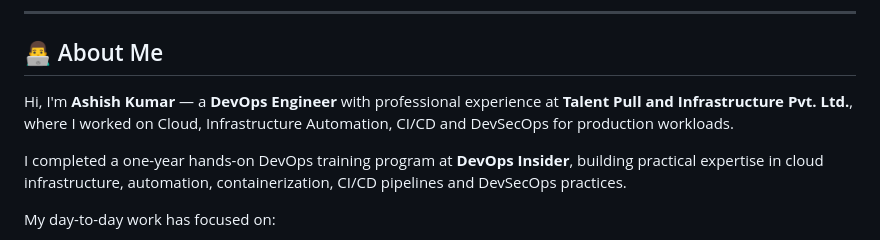
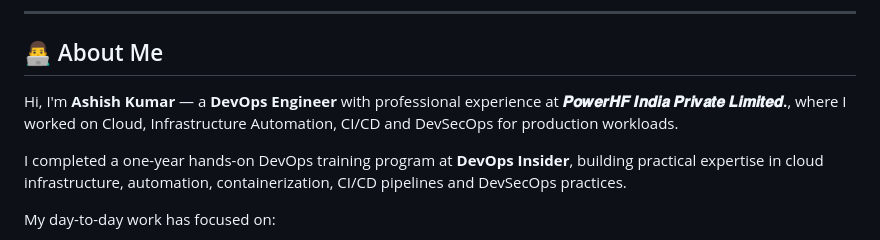
Before and after one commit to devopsbyashish/devopsbyashish.github.io, a Markdown page: README.md, the part around the change. GitHub-like rendering.

Commit message:
Update company name in README.md

```diff
--- a/README.md
+++ b/README.md
@@ -32,7 +32,7 @@
 
 ## 👨‍💻 About Me
 
-Hi, I'm **Ashish Kumar** — a **DevOps Engineer** with professional experience at **Talent Pull and Infrastructure Pvt. Ltd.**, where I worked on Cloud, Infrastructure Automation, CI/CD and DevSecOps for production workloads.
+Hi, I'm **Ashish Kumar** — a **DevOps Engineer** with professional experience at **𝑷𝒐𝒘𝒆𝒓𝑯𝑭 𝑰𝒏𝒅𝒊𝒂 𝑷𝒓𝒊𝒗𝒂𝒕𝒆 𝑳𝒊𝒎𝒊𝒕𝒆𝒅.**, where I worked on Cloud, Infrastructure Automation, CI/CD and DevSecOps for production workloads.
 
 I completed a one-year hands-on DevOps training program at **DevOps Insider**, building practical expertise in cloud infrastructure, automation, containerization, CI/CD pipelines and DevSecOps practices.
 
```
